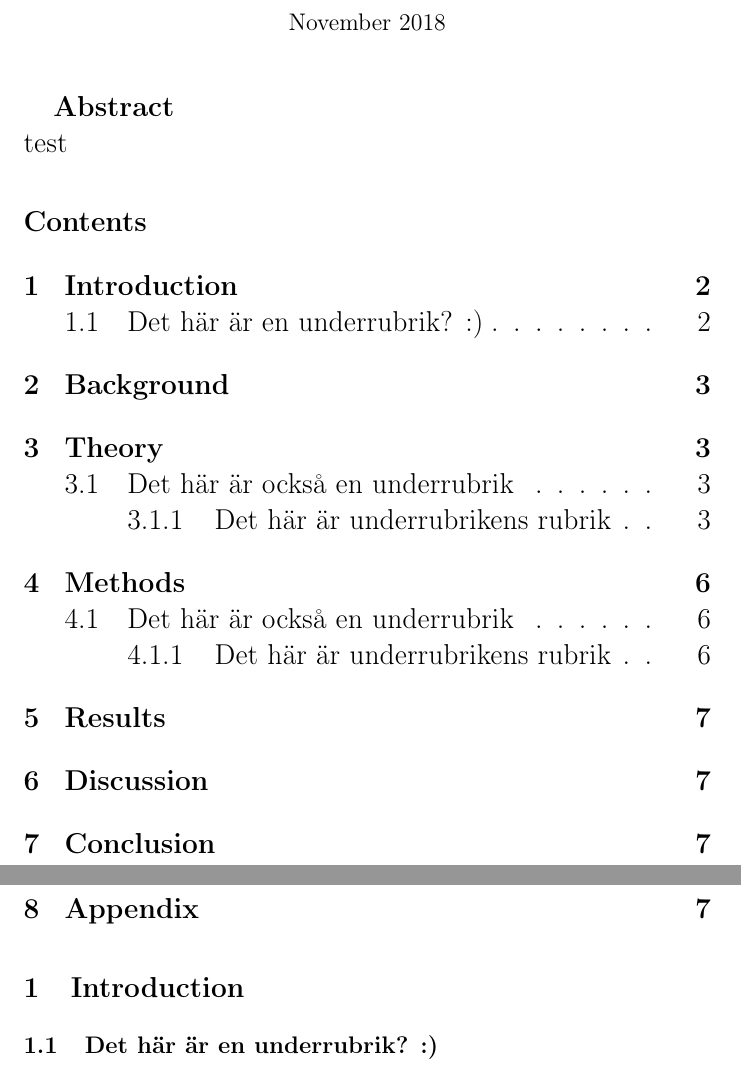
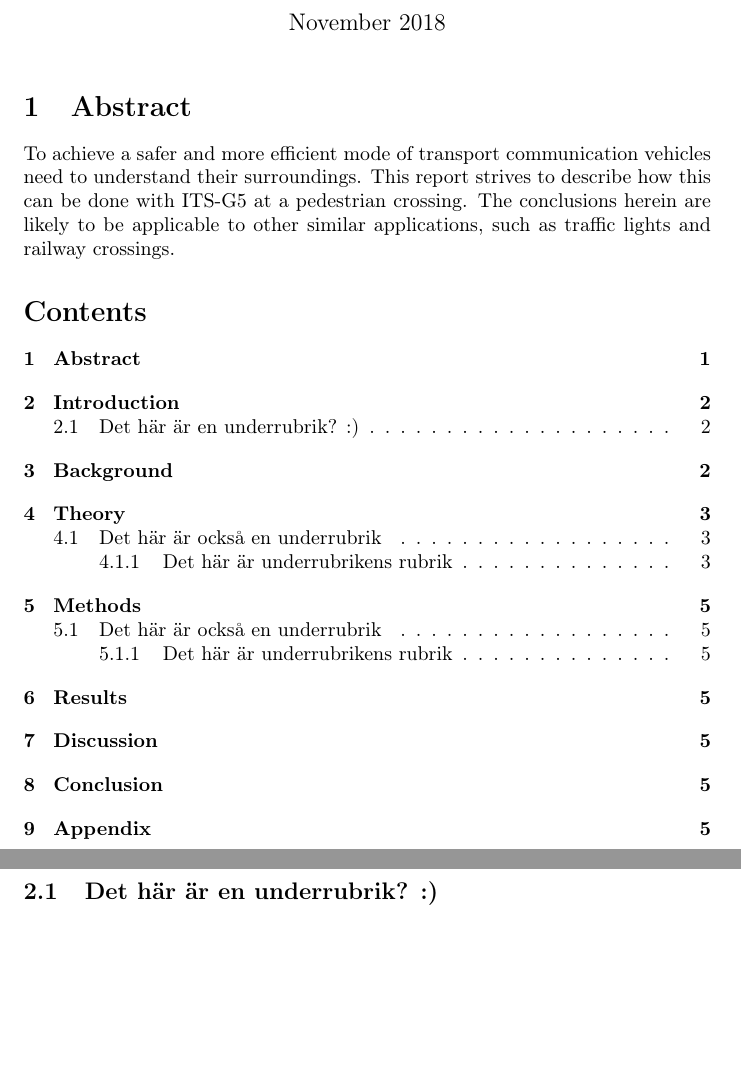
Before and after one commit to teddan92/V2X---feature-development, a LaTeX document (Main/main.tex, which reads Abstract.tex): two parts of pages 1 and 2 of 7 before the commit and two parts of pages 1 and 2 of 5 after it, joined at a grey line, cut so that both start at the same text, the shorter picture padded with empty space. Compiled offline with pdfLaTeX.

Commit message:
Abstract

```diff
--- a/Abstract.tex
+++ b/Abstract.tex
@@ -1,2 +1,2 @@
-\Large{\textbf{Abstract}}
-\\test
+\section{Abstract}
+To achieve a safer and more efficient mode of transport communication vehicles need to understand their surroundings. This report strives to describe how this can be done with ITS-G5 at a pedestrian crossing. The conclusions herein are likely to be applicable to other similar applications, such as traffic lights and railway crossings.
```
Also changed, not shown: 1 other file.
